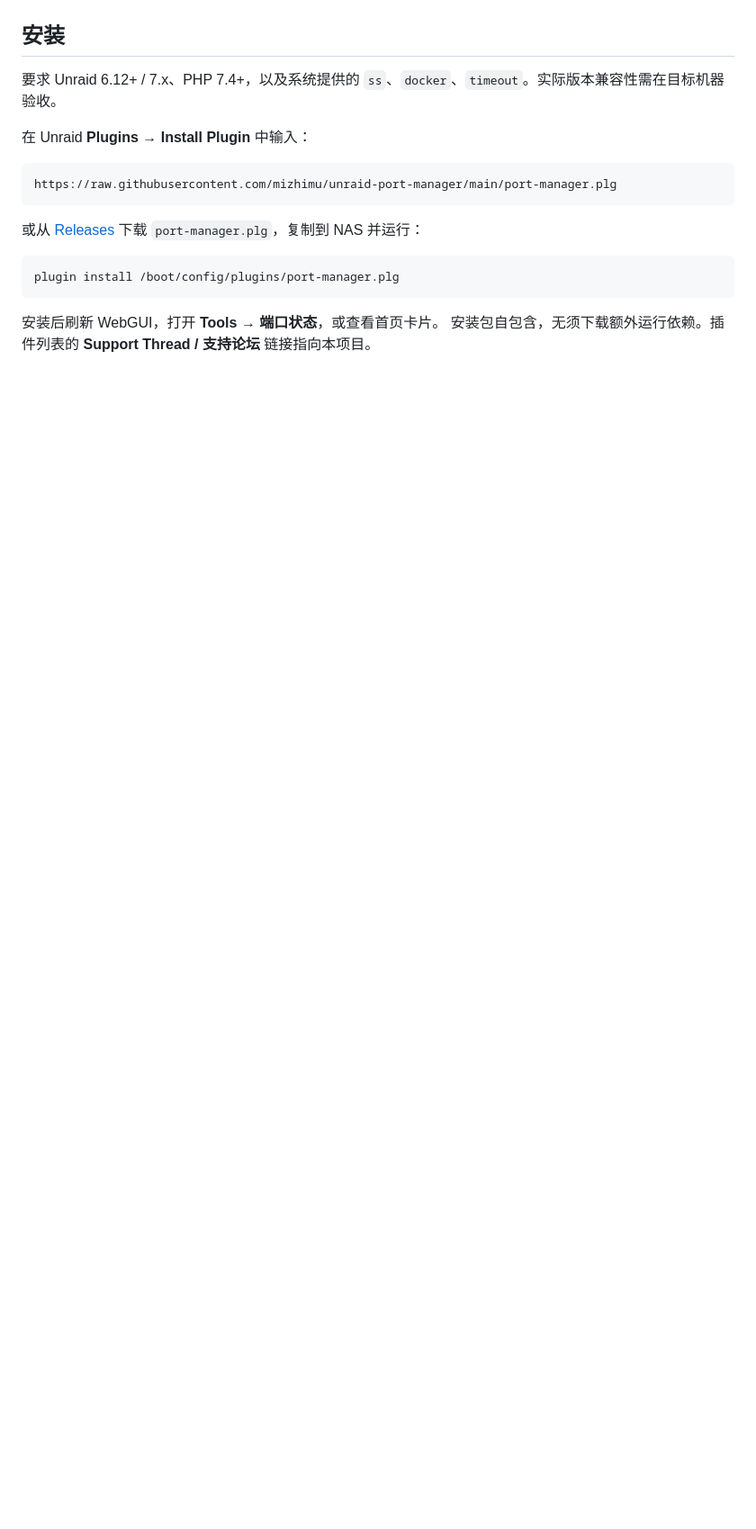
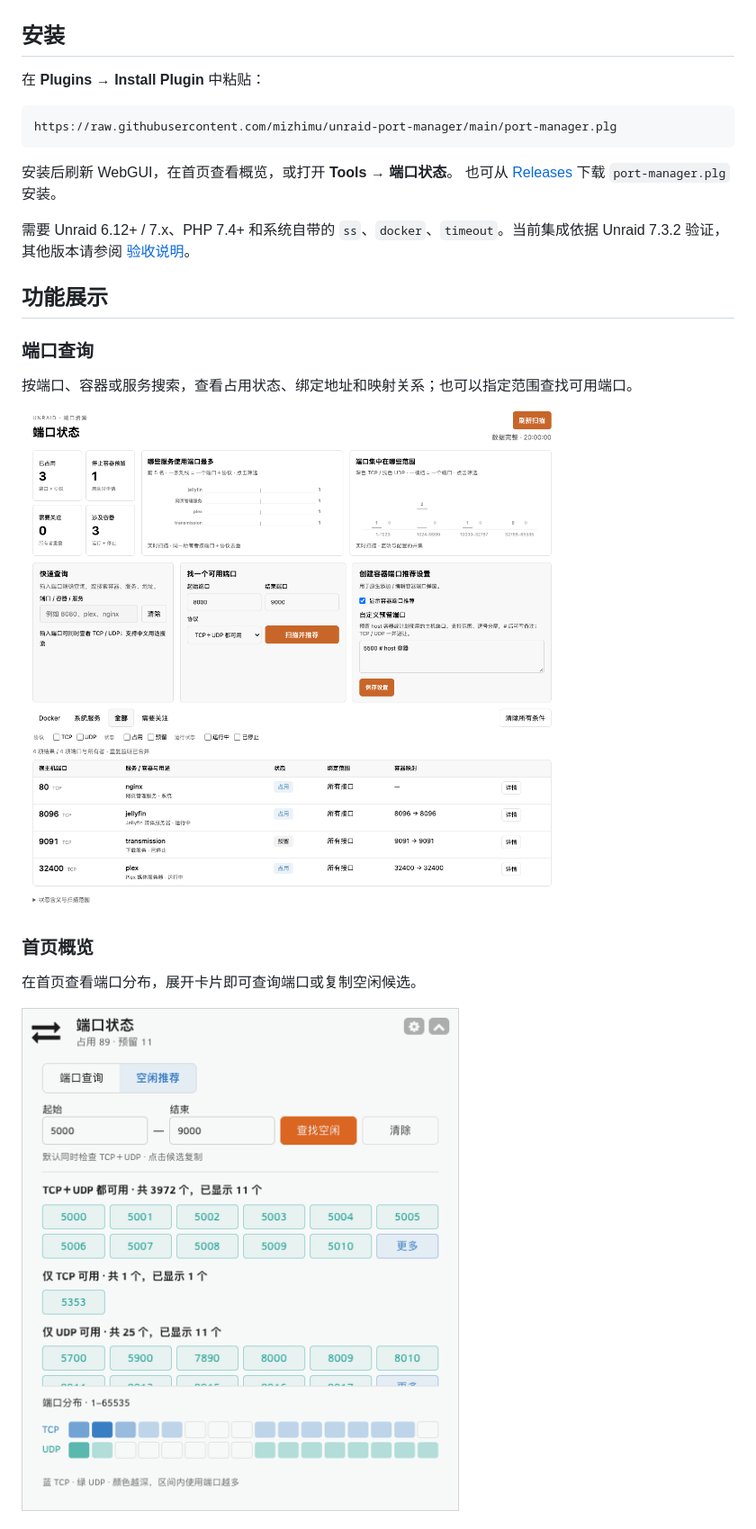
Before and after one commit to mizhimu/unraid-port-manager, a Markdown page: README.md, the part around one of its changes. Shown at 90% size. Rendered like a GitHub page; pictures changed too: docs/images/port-status-page.png; blank space fills up the shorter version.

````diff
--- a/README.md
+++ b/README.md
@@ -78,19 +9,28 @@ Unraid 宿主机端口查询与推荐插件，包含首页概览、完整查询
 
 ## 安装
 
-要求 Unraid 6.12+ / 7.x、PHP 7.4+，以及系统提供的 `ss`、`docker`、`timeout`。实际版本兼容性需在目标机器验收。
-
-在 Unraid **Plugins → Install Plugin** 中输入：
+在 **Plugins → Install Plugin** 中粘贴：
 
 ```text
 https://raw.githubusercontent.com/mizhimu/unraid-port-manager/main/port-manager.plg
 ```
 
-或从 [Releases](https://github.com/mizhimu/unraid-port-manager/releases) 下载 `port-manager.plg`，复制到 NAS 并运行：
+安装后刷新 WebGUI，在首页查看概览，或打开 **Tools → 端口状态**。
+也可从 [Releases](https://github.com/mizhimu/unraid-port-manager/releases/latest) 下载 `port-manager.plg` 安装。
 
-```sh
-plugin install /boot/config/plugins/port-manager.plg
-```
+需要 Unraid 6.12+ / 7.x、PHP 7.4+ 和系统自带的 `ss`、`docker`、`timeout`。当前集成依据 Unraid 7.3.2 验证，其他版本请参阅 [验收说明](TESTING.md)。
 
-安装后刷新 WebGUI，打开 **Tools → 端口状态**，或查看首页卡片。
-安装包自包含，无须下载额外运行依赖。插件列表的 **Support Thread / 支持论坛** 链接指向本项目。
+## 功能展示
+
+### 端口查询
+
+按端口、容器或服务搜索，查看占用状态、绑定地址和映射关系；也可以指定范围查找可用端口。
+
+![端口查询页面](docs/images/port-status-page.png)
+
+### 首页概览
+
+在首页查看端口分布，展开卡片即可查询端口或复制空闲候选。
+
+<img src="docs/images/dashboard-expanded.png" alt="首页端口概览" width="492">
+
````
Also changed, not shown: other parts of README.md (+32 -124 lines), docs/DEVELOPMENT.md (added, +26 -0 lines), docs/PORT-RECOMMENDATIONS.md (added, +26 -0 lines), docs/images/container-port-recommendation.png, docs/images/container-settings.png, 2 other files.
